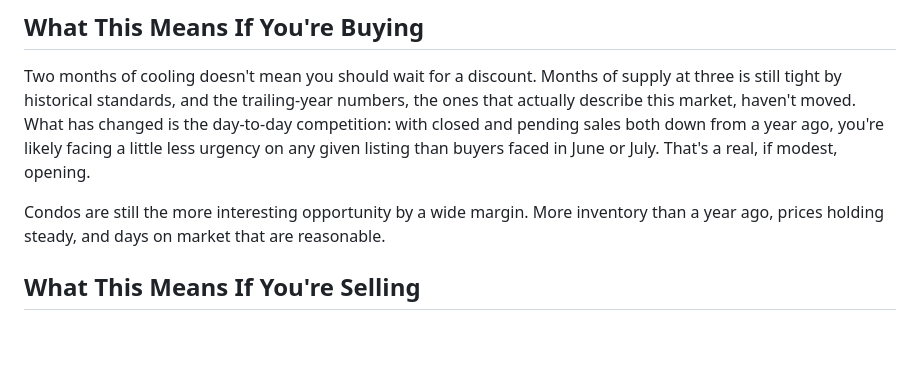
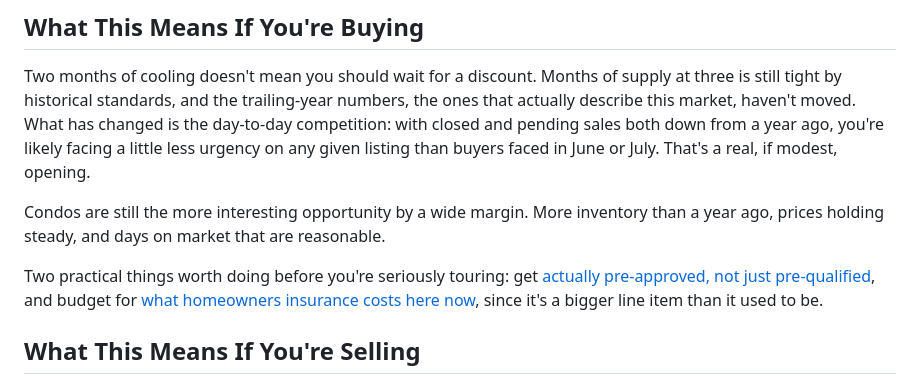
Before and after one commit to CailaBallDionne/closingwithcaila, a Markdown page: caila-site-netlify (1)/_posts/la-crescenta-market-update-september-2026.md, the part around the change. GitHub-like rendering; blank space fills up the shorter version.

```diff
--- a/caila-site-netlify (1)/_posts/la-crescenta-market-update-september-2026.md
+++ b/caila-site-netlify (1)/_posts/la-crescenta-market-update-september-2026.md
@@ -46,6 +46,8 @@ I don't spend much time here since it's not where my focus is, but it's a useful
 Two months of cooling doesn't mean you should wait for a discount. Months of supply at three is still tight by historical standards, and the trailing-year numbers, the ones that actually describe this market, haven't moved. What has changed is the day-to-day competition: with closed and pending sales both down from a year ago, you're likely facing a little less urgency on any given listing than buyers faced in June or July. That's a real, if modest, opening.
 
 Condos are still the more interesting opportunity by a wide margin. More inventory than a year ago, prices holding steady, and days on market that are reasonable.
+
+Two practical things worth doing before you're seriously touring: get [actually pre-approved, not just pre-qualified](https://closingwithcaila.com/blog/pre-approval-vs-pre-qualification), and budget for [what homeowners insurance costs here now](https://closingwithcaila.com/blog/foothills-homeowners-insurance-after-eaton-fire), since it's a bigger line item than it used to be.
 
 ## What This Means If You're Selling
 
```
